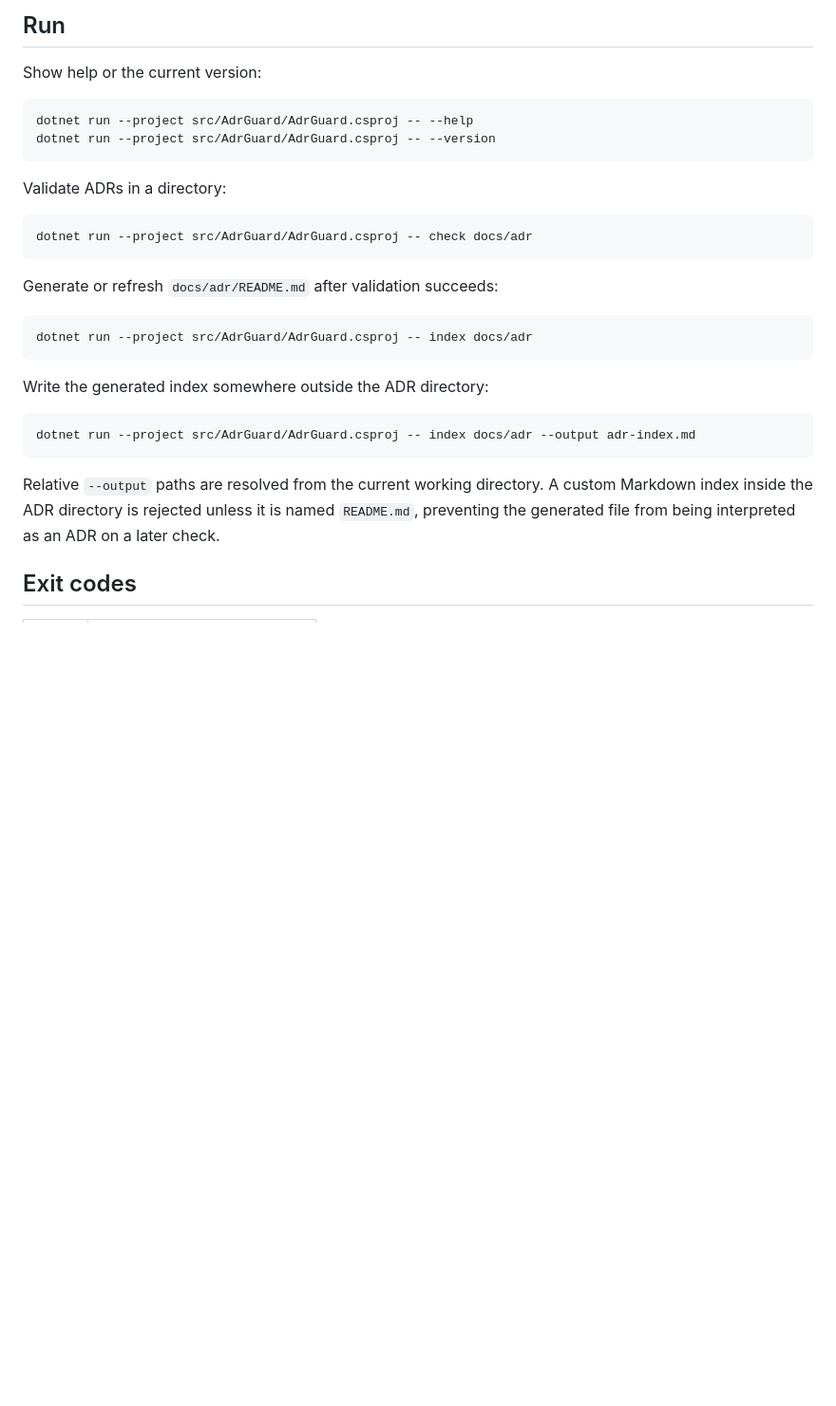
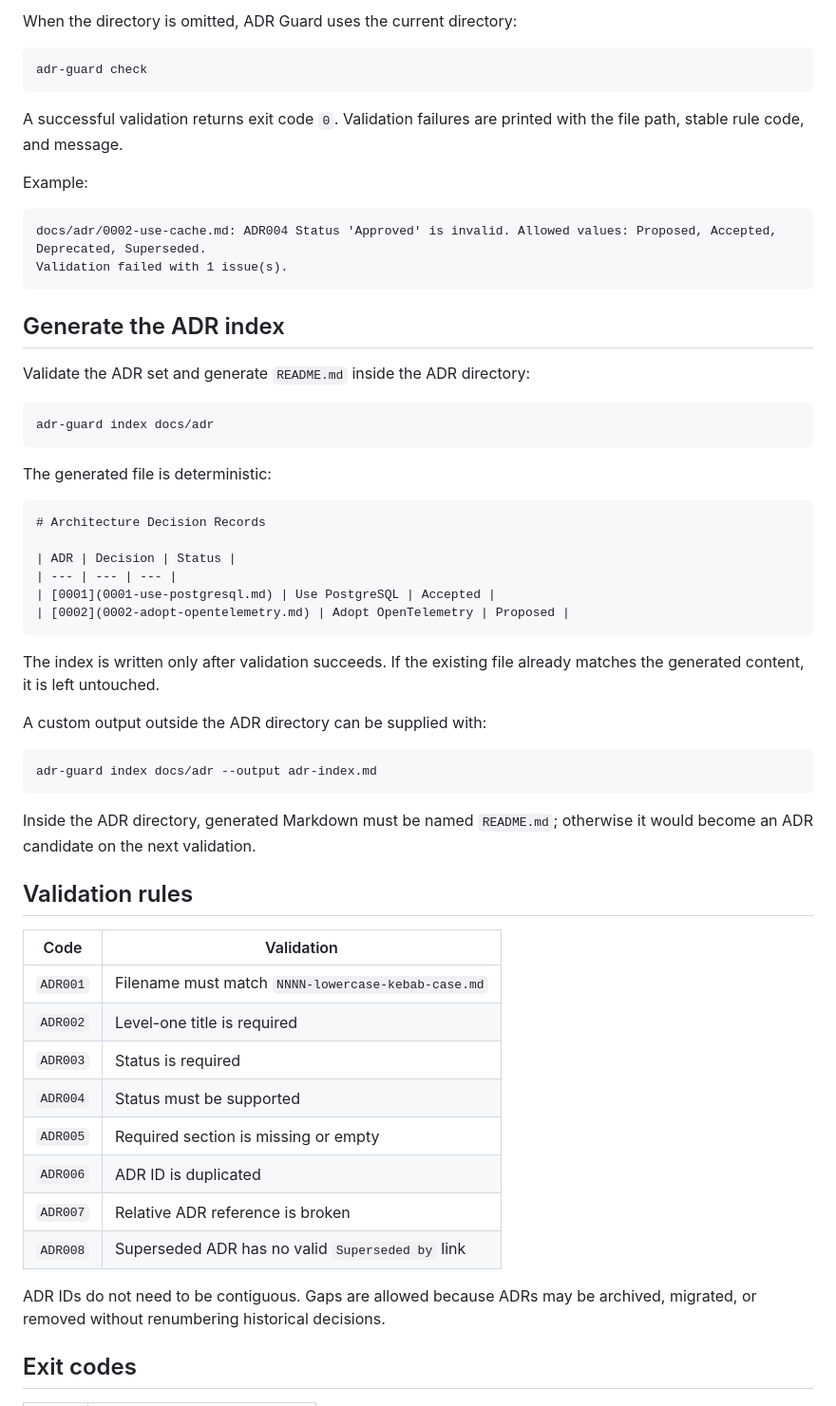
Before and after one commit to rodri-oliveira-dev/adr-guard, a Markdown page: README.md, the part around one of its changes. Shown at 95% size. GitHub-like rendering; blank space fills up the shorter version.

````diff
--- a/README.md
+++ b/README.md
@@ -63,33 +86,63 @@ dotnet test AdrGuard.slnx --configuration Release --no-build
 ```
 
-## Run
-
-Show help or the current version:
+When the directory is omitted, ADR Guard uses the current directory:
 
 ```bash
-dotnet run --project src/AdrGuard/AdrGuard.csproj -- --help
-dotnet run --project src/AdrGuard/AdrGuard.csproj -- --version
+adr-guard check
 ```
 
-Validate ADRs in a directory:
+A successful validation returns exit code `0`. Validation failures are printed with the file path, stable rule code, and message.
+
+Example:
+
+```text
+docs/adr/0002-use-cache.md: ADR004 Status 'Approved' is invalid. Allowed values: Proposed, Accepted, Deprecated, Superseded.
+Validation failed with 1 issue(s).
+```
+
+## Generate the ADR index
+
+Validate the ADR set and generate `README.md` inside the ADR directory:
 
 ```bash
-dotnet run --project src/AdrGuard/AdrGuard.csproj -- check docs/adr
+adr-guard index docs/adr
 ```
 
-Generate or refresh `docs/adr/README.md` after validation succeeds:
+The generated file is deterministic:
+
+```markdown
+# Architecture Decision Records
+
+| ADR | Decision | Status |
+| --- | --- | --- |
+| [0001](0001-use-postgresql.md) | Use PostgreSQL | Accepted |
+| [0002](0002-adopt-opentelemetry.md) | Adopt OpenTelemetry | Proposed |
+```
+
+The index is written only after validation succeeds. If the existing file already matches the generated content, it is left untouched.
+
+A custom output outside the ADR directory can be supplied with:
 
 ```bash
-dotnet run --project src/AdrGuard/AdrGuard.csproj -- index docs/adr
+adr-guard index docs/adr --output adr-index.md
 ```
 
-Write the generated index somewhere outside the ADR directory:
+Inside the ADR directory, generated Markdown must be named `README.md`; otherwise it would become an ADR candidate on the next validation.
 
-```bash
-dotnet run --project src/AdrGuard/AdrGuard.csproj -- index docs/adr --output adr-index.md
-```
+## Validation rules
 
-Relative `--output` paths are resolved from the current working directory. A custom Markdown index inside the ADR directory is rejected unless it is named `README.md`, preventing the generated file from being interpreted as an ADR on a later check.
+| Code | Validation |
+| --- | --- |
+| `ADR001` | Filename must match `NNNN-lowercase-kebab-case.md` |
+| `ADR002` | Level-one title is required |
+| `ADR003` | Status is required |
+| `ADR004` | Status must be supported |
+| `ADR005` | Required section is missing or empty |
+| `ADR006` | ADR ID is duplicated |
+| `ADR007` | Relative ADR reference is broken |
+| `ADR008` | Superseded ADR has no valid `Superseded by` link |
+
+ADR IDs do not need to be contiguous. Gaps are allowed because ADRs may be archived, migrated, or removed without renumbering historical decisions.
 
 ## Exit codes
 
````
Also changed, not shown: other parts of README.md (+91 -30 lines).
